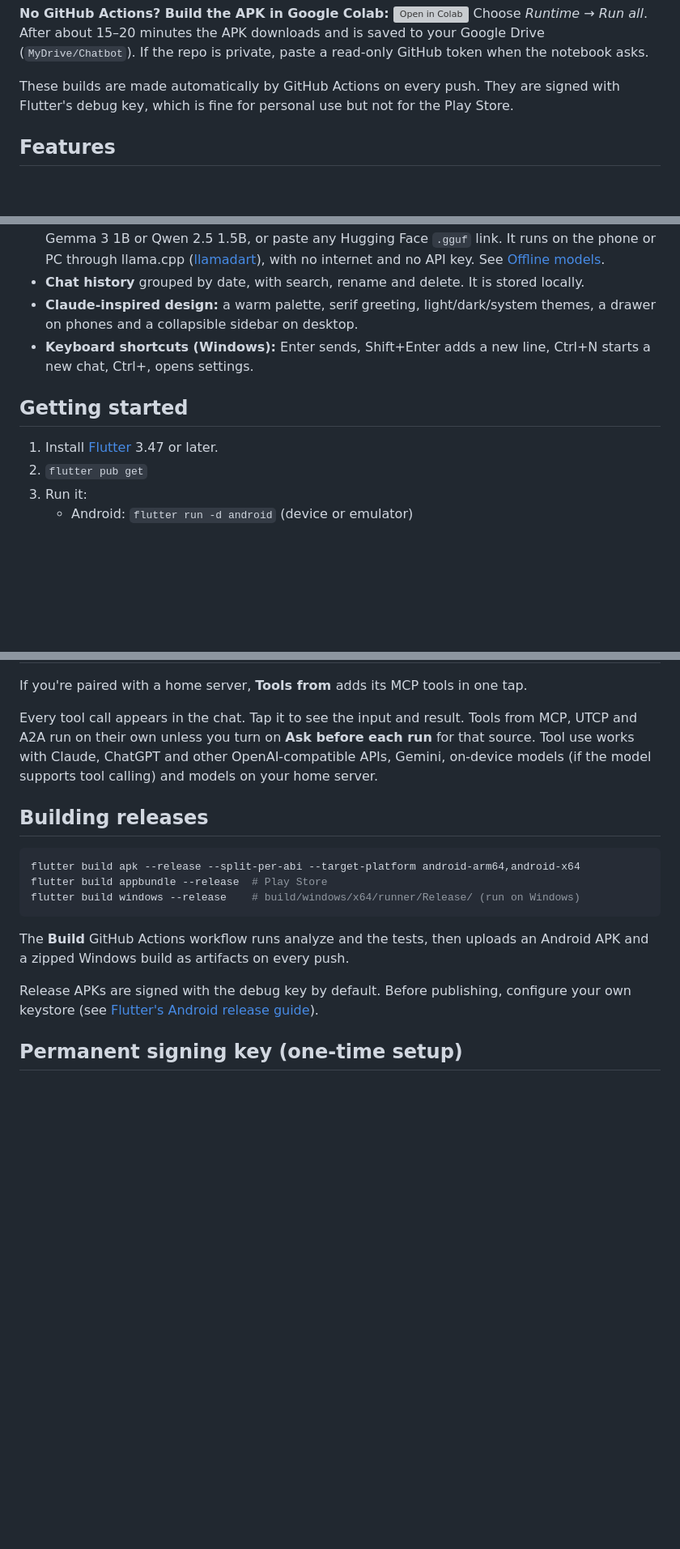
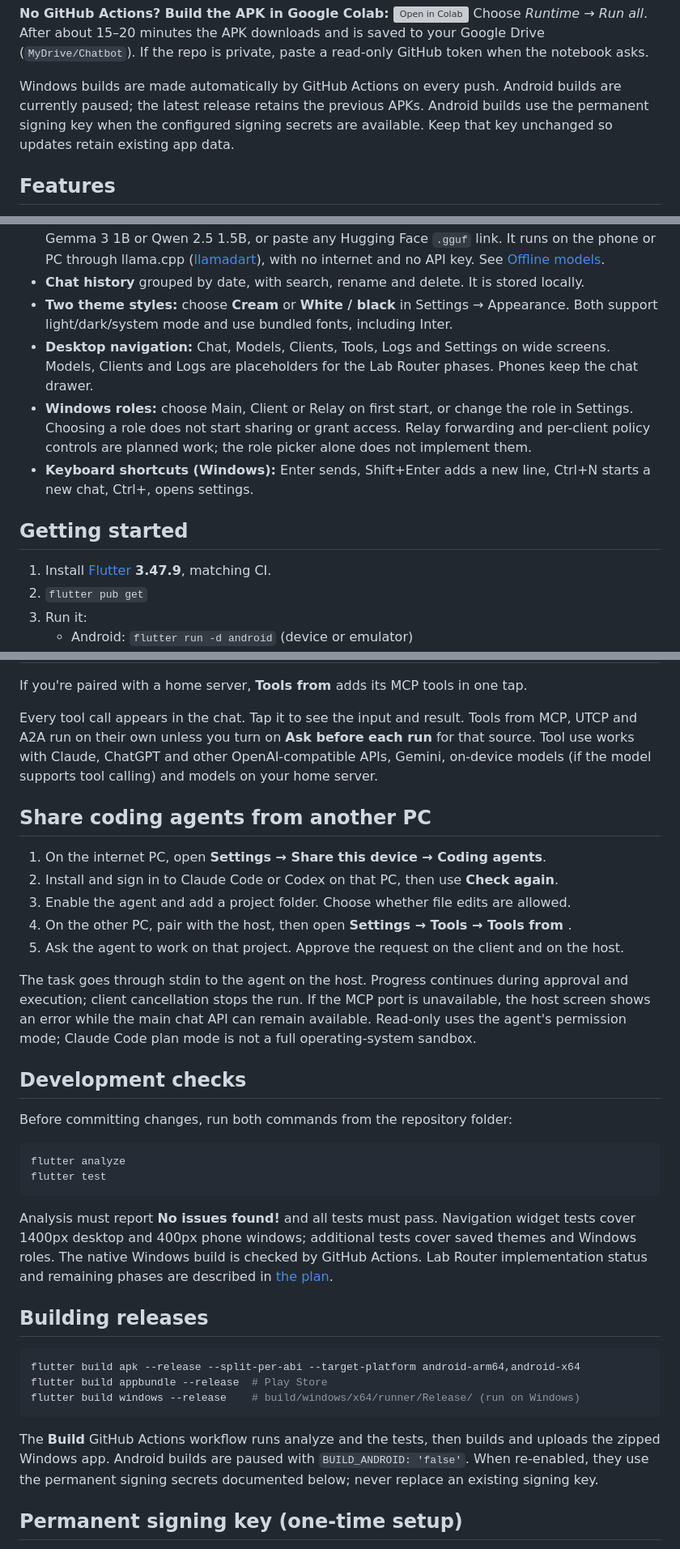
Before and after one commit to Robokks/ai-chatbot, a Markdown page: README.md, 3 parts joined by grey strips. Shown at 81% size. GitHub-like rendering; blank space fills up the shorter version; grey boxes are pictures that could not be loaded.

Commit message:
Document desktop setup and shared coding agents

````diff
--- a/README.md
+++ b/README.md
@@ -21,8 +21,10 @@ Choose *Runtime → Run all*. After about 15–20 minutes the APK downloads and
 Google Drive (`MyDrive/Chatbot`). If the repo is private, paste a read-only GitHub token when the
 notebook asks.
 
-These builds are made automatically by GitHub Actions on every push. They are signed with
-Flutter's debug key, which is fine for personal use but not for the Play Store.
+Windows builds are made automatically by GitHub Actions on every push. Android builds are
+currently paused; the latest release retains the previous APKs. Android builds use the permanent
+signing key when the configured signing secrets are available. Keep that key unchanged so updates
+retain existing app data.
 
 ## Features
 
@@ -44,14 +46,19 @@ Flutter's debug key, which is fine for personal use but not for the Play Store.
   or PC through llama.cpp ([llamadart](https://pub.dev/packages/llamadart)), with no internet
   and no API key. See [Offline models](#offline-models).
 - **Chat history** grouped by date, with search, rename and delete. It is stored locally.
-- **Claude-inspired design:** a warm palette, serif greeting, light/dark/system themes, a
-  drawer on phones and a collapsible sidebar on desktop.
+- **Two theme styles:** choose **Cream** or **White / black** in Settings → Appearance.
+  Both support light/dark/system mode and use bundled fonts, including Inter.
+- **Desktop navigation:** Chat, Models, Clients, Tools, Logs and Settings on wide screens.
+  Models, Clients and Logs are placeholders for the Lab Router phases. Phones keep the chat drawer.
+- **Windows roles:** choose Main, Client or Relay on first start, or change the role in Settings.
+  Choosing a role does not start sharing or grant access. Relay forwarding and per-client policy
+  controls are planned work; the role picker alone does not implement them.
 - **Keyboard shortcuts (Windows):** Enter sends, Shift+Enter adds a new line, Ctrl+N starts a
   new chat, Ctrl+, opens settings.
 
 ## Getting started
 
-1. Install [Flutter](https://docs.flutter.dev/get-started/install) 3.47 or later.
+1. Install [Flutter](https://docs.flutter.dev/get-started/install) **3.47.9**, matching CI.
 2. `flutter pub get`
 3. Run it:
    - Android: `flutter run -d android` (device or emulator)
@@ -153,6 +160,33 @@ and A2A run on their own unless you turn on **Ask before each run** for that sou
 Tool use works with Claude, ChatGPT and other OpenAI-compatible APIs, Gemini,
 on-device models (if the model supports tool calling) and models on your home server.
 
+## Share coding agents from another PC
+
+1. On the internet PC, open **Settings → Share this device → Coding agents**.
+2. Install and sign in to Claude Code or Codex on that PC, then use **Check again**.
+3. Enable the agent and add a project folder. Choose whether file edits are allowed.
+4. On the other PC, pair with the host, then open **Settings → Tools → Tools from <host>**.
+5. Ask the agent to work on that project. Approve the request on the client and on the host.
+
+The task goes through stdin to the agent on the host. Progress continues during approval and
+execution; client cancellation stops the run. If the MCP port is unavailable, the host screen shows
+an error while the main chat API can remain available. Read-only uses the agent's permission mode;
+Claude Code plan mode is not a full operating-system sandbox.
+
+## Development checks
+
+Before committing changes, run both commands from the repository folder:
+
+```bash
+flutter analyze
+flutter test
+```
+
+Analysis must report **No issues found!** and all tests must pass. Navigation widget tests cover
+1400px desktop and 400px phone windows; additional tests cover saved themes and Windows roles.
+The native Windows build is checked by GitHub Actions. Lab Router implementation status and
+remaining phases are described in [the plan](docs/LAB_ROUTER_PLAN.md).
+
 ## Building releases
 
 ```bash
@@ -161,11 +195,9 @@ flutter build appbundle --release  # Play Store
 flutter build windows --release    # build/windows/x64/runner/Release/ (run on Windows)
 ```
 
-The **Build** GitHub Actions workflow runs analyze and the tests, then uploads an Android APK
-and a zipped Windows build as artifacts on every push.
-
-Release APKs are signed with the debug key by default. Before publishing, configure your own
-keystore (see [Flutter's Android release guide](https://docs.flutter.dev/deployment/android)).
+The **Build** GitHub Actions workflow runs analyze and the tests, then builds and uploads the
+zipped Windows app. Android builds are paused with `BUILD_ANDROID: 'false'`. When re-enabled,
+they use the permanent signing secrets documented below; never replace an existing signing key.
 
 ## Permanent signing key (one-time setup)
 
````
Also changed, not shown: other parts of README.md (+1 -1 lines).
